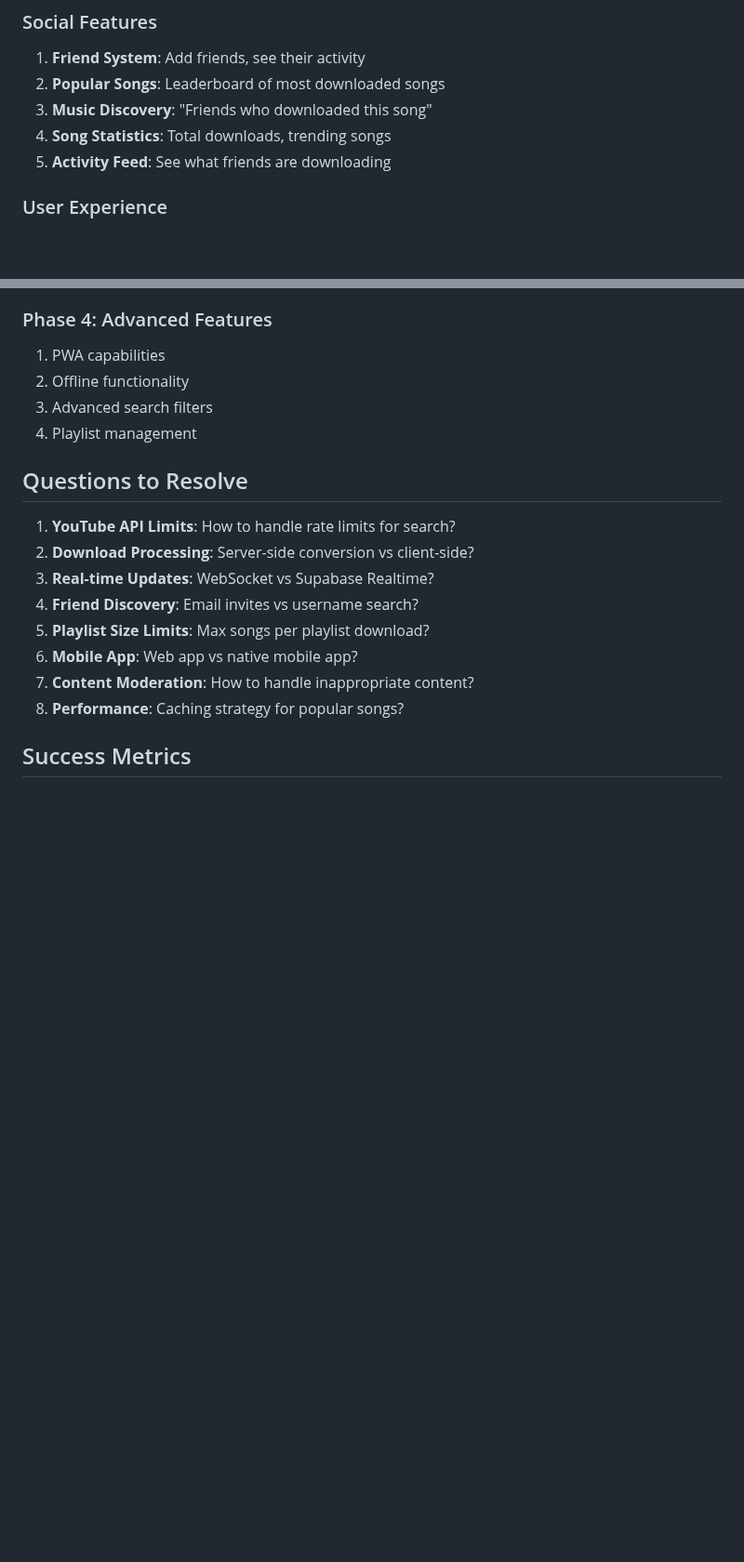
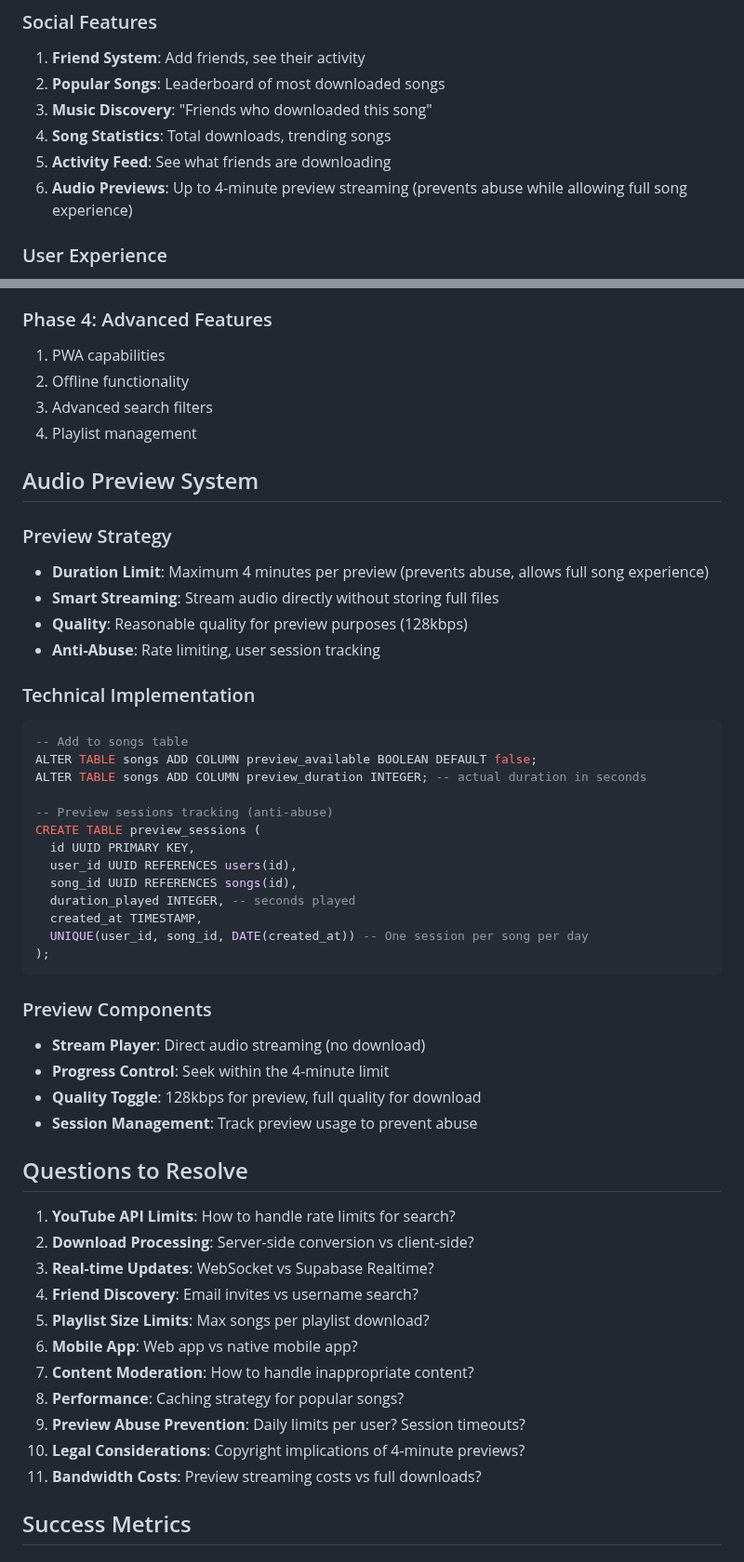
Before and after one commit to Musyonchez/yt, a Markdown page: README.md, 2 parts joined by grey strips. Shown at 93% size. Rendered like a GitHub page; blank space fills up the shorter version.

````diff
--- a/README.md
+++ b/README.md
@@ -86,6 +86,7 @@ friendships (
 3. **Music Discovery**: "Friends who downloaded this song"
 4. **Song Statistics**: Total downloads, trending songs
 5. **Activity Feed**: See what friends are downloading
+6. **Audio Previews**: Up to 4-minute preview streaming (prevents abuse while allowing full song experience)
 
 ### User Experience
 1. **Mobile-First**: PWA with offline capability
@@ -274,6 +275,37 @@ CREATE POLICY "users_add_songs" ON songs
 3. Advanced search filters
 4. Playlist management
 
+## Audio Preview System
+
+### Preview Strategy
+- **Duration Limit**: Maximum 4 minutes per preview (prevents abuse, allows full song experience)
+- **Smart Streaming**: Stream audio directly without storing full files
+- **Quality**: Reasonable quality for preview purposes (128kbps)
+- **Anti-Abuse**: Rate limiting, user session tracking
+
+### Technical Implementation
+```sql
+-- Add to songs table
+ALTER TABLE songs ADD COLUMN preview_available BOOLEAN DEFAULT false;
+ALTER TABLE songs ADD COLUMN preview_duration INTEGER; -- actual duration in seconds
+
+-- Preview sessions tracking (anti-abuse)
+CREATE TABLE preview_sessions (
+  id UUID PRIMARY KEY,
+  user_id UUID REFERENCES users(id),
+  song_id UUID REFERENCES songs(id),
+  duration_played INTEGER, -- seconds played
+  created_at TIMESTAMP,
+  UNIQUE(user_id, song_id, DATE(created_at)) -- One session per song per day
+);
+```
+
+### Preview Components
+- **Stream Player**: Direct audio streaming (no download)
+- **Progress Control**: Seek within the 4-minute limit
+- **Quality Toggle**: 128kbps for preview, full quality for download
+- **Session Management**: Track preview usage to prevent abuse
+
 ## Questions to Resolve
 
 1. **YouTube API Limits**: How to handle rate limits for search?
@@ -284,6 +316,9 @@ CREATE POLICY "users_add_songs" ON songs
 6. **Mobile App**: Web app vs native mobile app?
 7. **Content Moderation**: How to handle inappropriate content?
 8. **Performance**: Caching strategy for popular songs?
+9. **Preview Abuse Prevention**: Daily limits per user? Session timeouts?
+10. **Legal Considerations**: Copyright implications of 4-minute previews?
+11. **Bandwidth Costs**: Preview streaming costs vs full downloads?
 
 ## Success Metrics
 
````
Also changed, not shown: other parts of README.md (+38 -0 lines).
